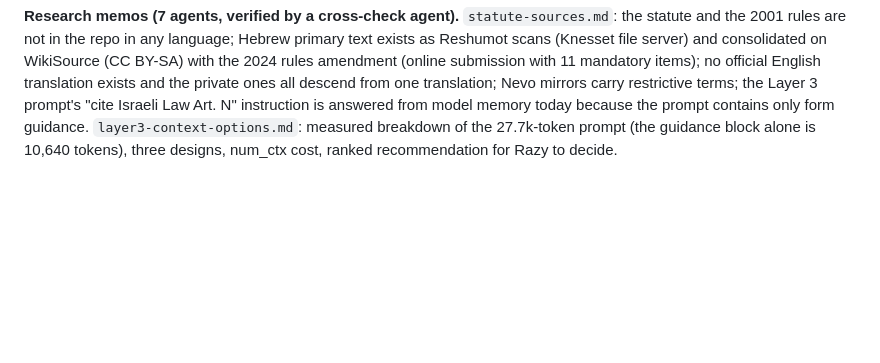
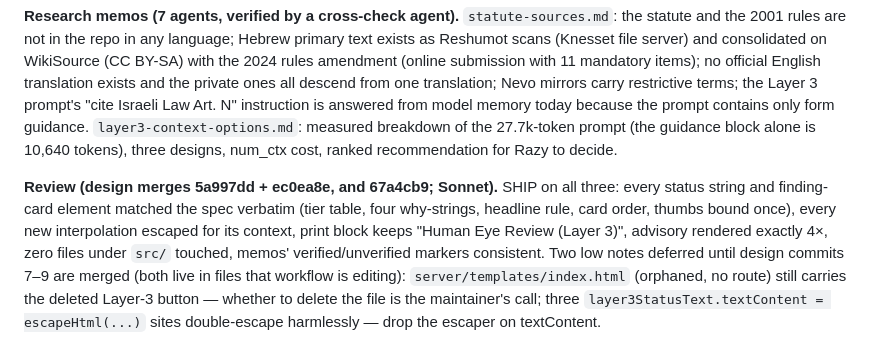
Before and after one commit to nave121/EtiqTech, a Markdown page: docs/dev-log/2026-09-05-handoff-session.md, the part around the change. Drawn GitHub-style; blank space fills up the shorter version.

Commit message:
docs: log review of the design merges

```diff
--- a/docs/dev-log/2026-09-05-handoff-session.md
+++ b/docs/dev-log/2026-09-05-handoff-session.md
@@ -215,3 +215,5 @@ Split progress meanwhile: batches 0–3 landed on main (RuleContext, summaries/c
 **Capped review (`review-split-and-merge-capped`, 4 Sonnet lenses).** Six findings; the Opus skeptics died on the limit, so I verified them myself: (1) `title:pilot-label` severity/counter mismatch and (2) `required:*` counted in no category — both real, both pre-existing, both already on the maintainer list as behaviour changes (plan §5); not touched. (3) docs claimed `rule_title`/`rule_kind` reach the UI before the UI read them — true at the time of the review, resolved by design commit 6. (4) coverage README cited line numbers the split moved — fixed. (5) Ollama model `<option value>` used the text escaper — fixed (`escapeAttr`). (6) coverage test docstring overclaimed isolation — fixed. Commit `67a4cb9`.
 
 **Research memos (7 agents, verified by a cross-check agent).** `statute-sources.md`: the statute and the 2001 rules are not in the repo in any language; Hebrew primary text exists as Reshumot scans (Knesset file server) and consolidated on WikiSource (CC BY-SA) with the 2024 rules amendment (online submission with 11 mandatory items); no official English translation exists and the private ones all descend from one translation; Nevo mirrors carry restrictive terms; the Layer 3 prompt's "cite Israeli Law Art. N" instruction is answered from model memory today because the prompt contains only form guidance. `layer3-context-options.md`: measured breakdown of the 27.7k-token prompt (the guidance block alone is 10,640 tokens), three designs, num_ctx cost, ranked recommendation for Razy to decide.
+
+**Review (design merges 5a997dd + ec0ea8e, and 67a4cb9; Sonnet).** SHIP on all three: every status string and finding-card element matched the spec verbatim (tier table, four why-strings, headline rule, card order, thumbs bound once), every new interpolation escaped for its context, print block keeps "Human Eye Review (Layer 3)", advisory rendered exactly 4×, zero files under `src/` touched, memos' verified/unverified markers consistent. Two low notes deferred until design commits 7–9 are merged (both live in files that workflow is editing): `server/templates/index.html` (orphaned, no route) still carries the deleted Layer-3 button — whether to delete the file is the maintainer's call; three `layer3StatusText.textContent = escapeHtml(...)` sites double-escape harmlessly — drop the escaper on textContent.
```
